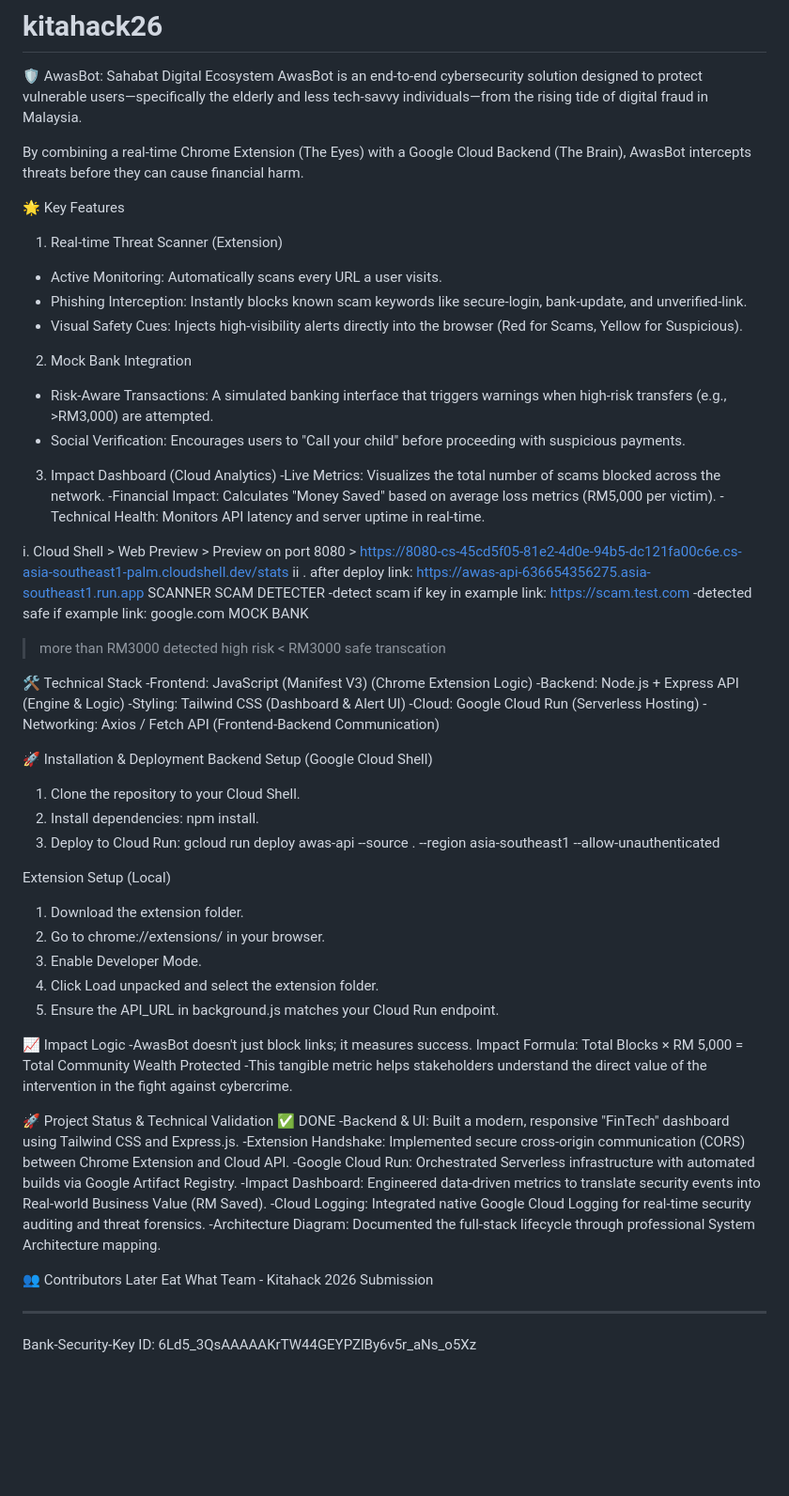
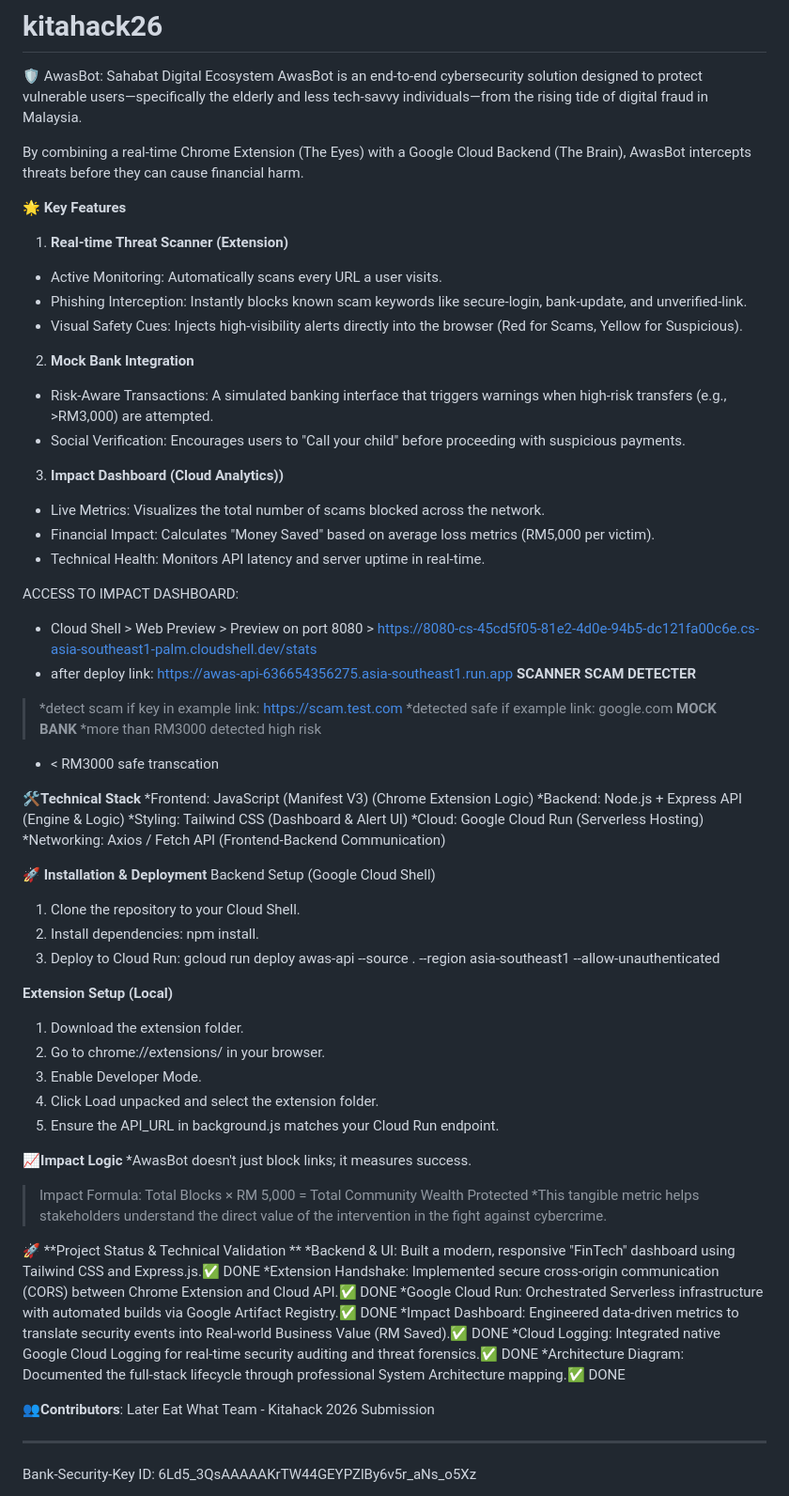
Before and after one commit to JieShin27/kitahack26, a Markdown page: README.md, the part around the change. Shown at 94% size. Rendered like a GitHub page; blank space fills up the shorter version.

Commit message:
Enhance README formatting and feature highlights
Updated formatting and emphasized key features in the README.

```diff
--- a/README.md
+++ b/README.md
@@ -4,65 +4,66 @@ AwasBot is an end-to-end cybersecurity solution designed to protect vulnerable u
 
 By combining a real-time Chrome Extension (The Eyes) with a Google Cloud Backend (The Brain), AwasBot intercepts threats before they can cause financial harm.
 
-🌟 Key Features
-1. Real-time Threat Scanner (Extension)
+**🌟 Key Features**
+1. **Real-time Threat Scanner (Extension)**
 * Active Monitoring: Automatically scans every URL a user visits.
 * Phishing Interception: Instantly blocks known scam keywords like secure-login, bank-update, and unverified-link.
 * Visual Safety Cues: Injects high-visibility alerts directly into the browser (Red for Scams, Yellow for Suspicious).
 
-2. Mock Bank Integration
+2. **Mock Bank Integration**
 * Risk-Aware Transactions: A simulated banking interface that triggers warnings when high-risk transfers (e.g., >RM3,000) are attempted.
 * Social Verification: Encourages users to "Call your child" before proceeding with suspicious payments.
 
-3. Impact Dashboard (Cloud Analytics)
--Live Metrics: Visualizes the total number of scams blocked across the network.
--Financial Impact: Calculates "Money Saved" based on average loss metrics (RM5,000 per victim).
--Technical Health: Monitors API latency and server uptime in real-time.
+3. **Impact Dashboard (Cloud Analytics))**
+* Live Metrics: Visualizes the total number of scams blocked across the network.
+* Financial Impact: Calculates "Money Saved" based on average loss metrics (RM5,000 per victim).
+* Technical Health: Monitors API latency and server uptime in real-time.
 
-i. Cloud Shell > Web Preview > Preview on port 8080 > https://8080-cs-45cd5f05-81e2-4d0e-94b5-dc121fa00c6e.cs-asia-southeast1-palm.cloudshell.dev/stats
-ii . after deploy
+ACCESS TO IMPACT DASHBOARD:
+* Cloud Shell > Web Preview > Preview on port 8080 > https://8080-cs-45cd5f05-81e2-4d0e-94b5-dc121fa00c6e.cs-asia-southeast1-palm.cloudshell.dev/stats
+* after deploy
 link: https://awas-api-636654356275.asia-southeast1.run.app
-SCANNER SCAM DETECTER
--detect scam if key in example link: https://scam.test.com
--detected safe if example link: google.com
-MOCK BANK
-> more than RM3000 detected high risk
-< RM3000 safe transcation
+**SCANNER SCAM DETECTER**
+> *detect scam if key in example link: https://scam.test.com
+> *detected safe if example link: google.com
+**MOCK BANK**
+> *more than RM3000 detected high risk
+* < RM3000 safe transcation
 
-🛠️ Technical Stack
--Frontend: JavaScript (Manifest V3)	(Chrome Extension Logic)
--Backend: Node.js + Express	API (Engine & Logic)
--Styling: Tailwind CSS	(Dashboard & Alert UI)
--Cloud: Google Cloud Run	(Serverless Hosting)
--Networking: Axios / Fetch API	(Frontend-Backend Communication)
+🛠️**Technical Stack**
+*Frontend: JavaScript (Manifest V3)	(Chrome Extension Logic)
+*Backend: Node.js + Express	API (Engine & Logic)
+*Styling: Tailwind CSS	(Dashboard & Alert UI)
+*Cloud: Google Cloud Run	(Serverless Hosting)
+*Networking: Axios / Fetch API	(Frontend-Backend Communication)
 
-🚀 Installation & Deployment
+🚀 **Installation & Deployment**
 Backend Setup (Google Cloud Shell)
 1. Clone the repository to your Cloud Shell.
 2. Install dependencies: npm install.
 3. Deploy to Cloud Run: gcloud run deploy awas-api --source . --region asia-southeast1 --allow-unauthenticated
 
-Extension Setup (Local)
+**Extension Setup (Local)**
 1. Download the extension folder.
 2. Go to chrome://extensions/ in your browser.
 3. Enable Developer Mode.
 4. Click Load unpacked and select the extension folder.
 5. Ensure the API_URL in background.js matches your Cloud Run endpoint.
 
-📈 Impact Logic
--AwasBot doesn't just block links; it measures success.
-Impact Formula: Total Blocks × RM 5,000 = Total Community Wealth Protected
--This tangible metric helps stakeholders understand the direct value of the intervention in the fight against cybercrime.
+📈**Impact Logic**
+*AwasBot doesn't just block links; it measures success.
+>Impact Formula: Total Blocks × RM 5,000 = Total Community Wealth Protected
+*This tangible metric helps stakeholders understand the direct value of the intervention in the fight against cybercrime.
 
-🚀 Project Status & Technical Validation ✅ DONE
--Backend & UI: Built a modern, responsive "FinTech" dashboard using Tailwind CSS and Express.js.
--Extension Handshake: Implemented secure cross-origin communication (CORS) between Chrome Extension and Cloud API.
--Google Cloud Run: Orchestrated Serverless infrastructure with automated builds via Google Artifact Registry.
--Impact Dashboard: Engineered data-driven metrics to translate security events into Real-world Business Value (RM Saved).
--Cloud Logging: Integrated native Google Cloud Logging for real-time security auditing and threat forensics.
--Architecture Diagram: Documented the full-stack lifecycle through professional System Architecture mapping.
+🚀 **Project Status & Technical Validation **
+*Backend & UI: Built a modern, responsive "FinTech" dashboard using Tailwind CSS and Express.js.✅ DONE
+*Extension Handshake: Implemented secure cross-origin communication (CORS) between Chrome Extension and Cloud API.✅ DONE
+*Google Cloud Run: Orchestrated Serverless infrastructure with automated builds via Google Artifact Registry.✅ DONE
+*Impact Dashboard: Engineered data-driven metrics to translate security events into Real-world Business Value (RM Saved).✅ DONE
+*Cloud Logging: Integrated native Google Cloud Logging for real-time security auditing and threat forensics.✅ DONE
+*Architecture Diagram: Documented the full-stack lifecycle through professional System Architecture mapping.✅ DONE
 
-👥 Contributors
+👥**Contributors**:
 Later Eat What Team - Kitahack 2026 Submission
 
 ------------------------
```
